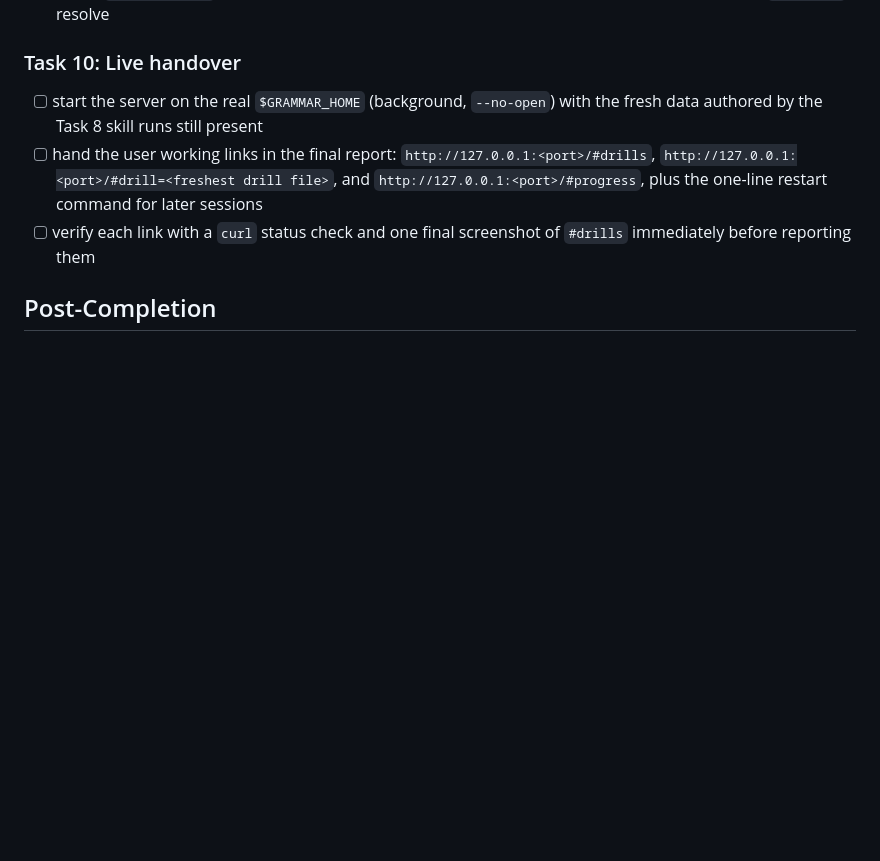
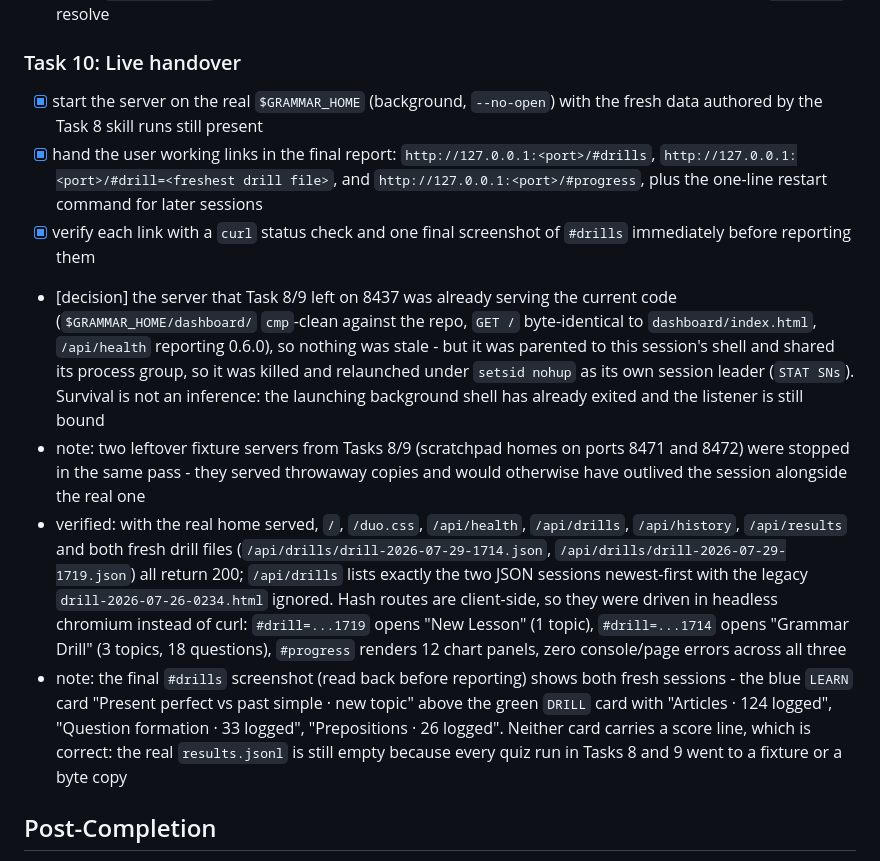
Before and after one commit to butvinm/cc-grammar-coach, a Markdown page: docs/plans/20260729-dashboard-ui.md, the part around the change. Rendered like a GitHub page; blank space fills up the shorter version.

Commit message:
docs: mark task 10 done - dashboard live on the real grammar home at 127.0.0.1:8437

```diff
--- a/docs/plans/20260729-dashboard-ui.md
+++ b/docs/plans/20260729-dashboard-ui.md
@@ -221,9 +221,13 @@ Evidence and outcomes:
 
 ### Task 10: Live handover
 
-- [ ] start the server on the real `$GRAMMAR_HOME` (background, `--no-open`) with the fresh data authored by the Task 8 skill runs still present
-- [ ] hand the user working links in the final report: `http://127.0.0.1:<port>/#drills`, `http://127.0.0.1:<port>/#drill=<freshest drill file>`, and `http://127.0.0.1:<port>/#progress`, plus the one-line restart command for later sessions
-- [ ] verify each link with a `curl` status check and one final screenshot of `#drills` immediately before reporting them
+- [x] start the server on the real `$GRAMMAR_HOME` (background, `--no-open`) with the fresh data authored by the Task 8 skill runs still present
+- [x] hand the user working links in the final report: `http://127.0.0.1:<port>/#drills`, `http://127.0.0.1:<port>/#drill=<freshest drill file>`, and `http://127.0.0.1:<port>/#progress`, plus the one-line restart command for later sessions
+- [x] verify each link with a `curl` status check and one final screenshot of `#drills` immediately before reporting them
+- [decision] the server that Task 8/9 left on 8437 was already serving the current code (`$GRAMMAR_HOME/dashboard/` `cmp`-clean against the repo, `GET /` byte-identical to `dashboard/index.html`, `/api/health` reporting 0.6.0), so nothing was stale - but it was parented to this session's shell and shared its process group, so it was killed and relaunched under `setsid nohup` as its own session leader (`STAT SNs`). Survival is not an inference: the launching background shell has already exited and the listener is still bound
+- note: two leftover fixture servers from Tasks 8/9 (scratchpad homes on ports 8471 and 8472) were stopped in the same pass - they served throwaway copies and would otherwise have outlived the session alongside the real one
+- verified: with the real home served, `/`, `/duo.css`, `/api/health`, `/api/drills`, `/api/history`, `/api/results` and both fresh drill files (`/api/drills/drill-2026-07-29-1714.json`, `/api/drills/drill-2026-07-29-1719.json`) all return 200; `/api/drills` lists exactly the two JSON sessions newest-first with the legacy `drill-2026-07-26-0234.html` ignored. Hash routes are client-side, so they were driven in headless chromium instead of curl: `#drill=...1719` opens "New Lesson" (1 topic), `#drill=...1714` opens "Grammar Drill" (3 topics, 18 questions), `#progress` renders 12 chart panels, zero console/page errors across all three
+- note: the final `#drills` screenshot (read back before reporting) shows both fresh sessions - the blue `LEARN` card "Present perfect vs past simple · new topic" above the green `DRILL` card with "Articles · 124 logged", "Question formation · 33 logged", "Prepositions · 26 logged". Neither card carries a score line, which is correct: the real `results.jsonl` is still empty because every quiz run in Tasks 8 and 9 went to a fixture or a byte copy
 
 ## Post-Completion
 
```
